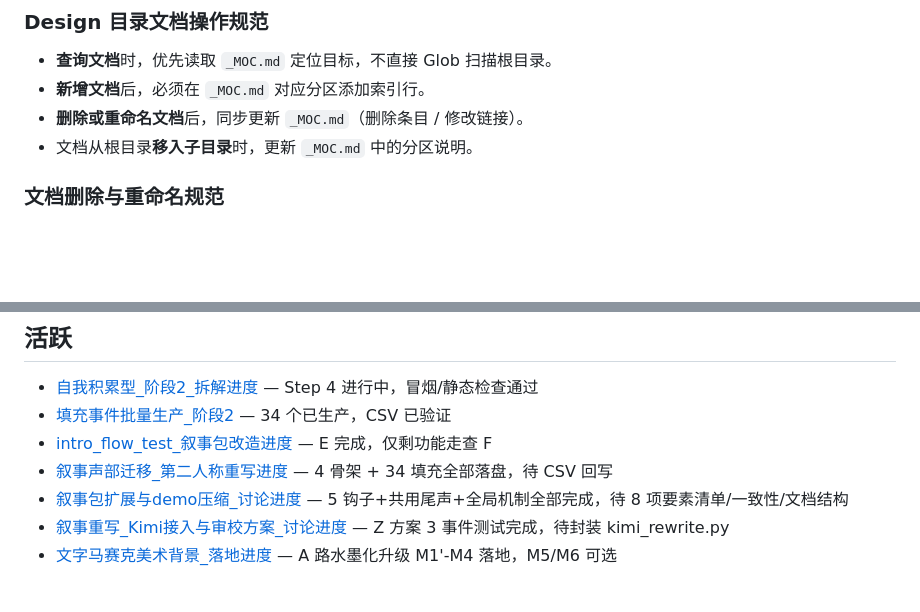
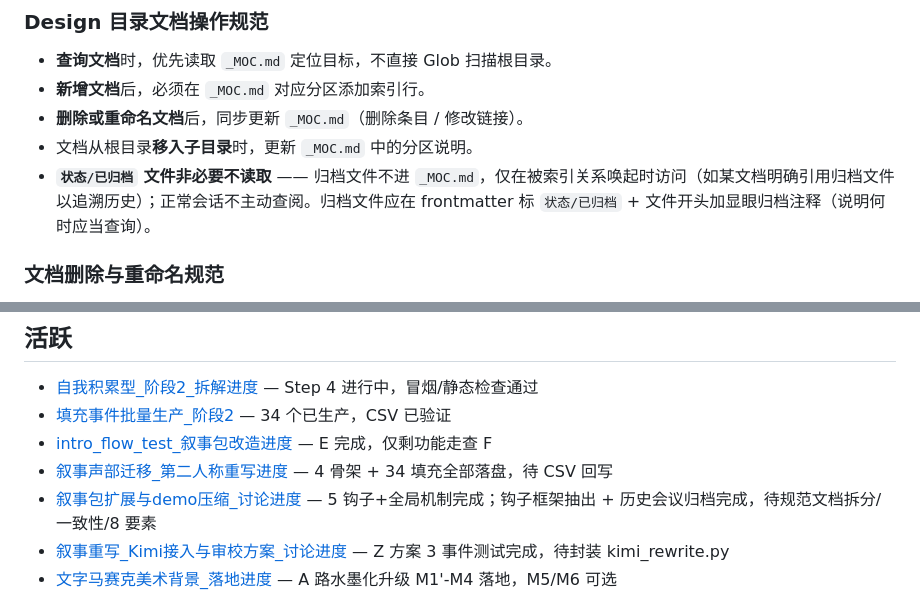
Before and after one commit to lwbiuchsjk/vibeTest, a Markdown page: CLAUDE.md, 2 parts joined by grey strips. Rendered like a GitHub page; blank space fills up the shorter version.

Commit message:
refactor: 同步 Design 指针（结构调整阶段 1）+ 补充归档文件操作约束
- CLAUDE.md：新增"状态/已归档 文件非必要不读取"约束（Design 目录文档操作规范段下）；进度行同步
- Design 指针 → 86778ce（钩子故事框架抽出 + 进度归档 + 主文档补充钩子结论）

Co-Authored-By: Claude Opus 4.7 (1M context) <noreply@anthropic.com>

```diff
--- a/CLAUDE.md
+++ b/CLAUDE.md
@@ -41,6 +41,7 @@ Godot 4.5，GDScript，Git 版本控制
 - **新增文档**后，必须在 `_MOC.md` 对应分区添加索引行。
 - **删除或重命名文档**后，同步更新 `_MOC.md`（删除条目 / 修改链接）。
 - 文档从根目录**移入子目录**时，更新 `_MOC.md` 中的分区说明。
+- **`状态/已归档` 文件非必要不读取** —— 归档文件不进 `_MOC.md`，仅在被索引关系唤起时访问（如某文档明确引用归档文件以追溯历史）；正常会话不主动查阅。归档文件应在 frontmatter 标 `状态/已归档` + 文件开头加显眼归档注释（说明何时应当查询）。
 
 ### 文档删除与重命名规范
 
@@ -143,7 +144,7 @@ Design hook 中处理含中文的 junction 路径（`$ROOT` 解析到 `D:\坚果
 - [填充事件批量生产_阶段2](Design/进度/填充事件批量生产_阶段2.md) — 34 个已生产，CSV 已验证
 - [intro_flow_test_叙事包改造进度](Design/进度/intro_flow_test_叙事包改造进度.md) — E 完成，仅剩功能走查 F
 - [叙事声部迁移_第二人称重写进度](Design/进度/叙事声部迁移_第二人称重写进度.md) — 4 骨架 + 34 填充全部落盘，待 CSV 回写
-- [叙事包扩展与demo压缩_讨论进度](Design/进度/叙事包扩展与demo压缩_讨论进度.md) — 5 钩子+共用尾声+全局机制全部完成，待 8 项要素清单/一致性/文档结构
+- [叙事包扩展与demo压缩_讨论进度](Design/进度/叙事包扩展与demo压缩_讨论进度.md) — 5 钩子+全局机制完成；钩子框架抽出 + 历史会议归档完成，待规范文档拆分/一致性/8 要素
 - [叙事重写_Kimi接入与审校方案_讨论进度](Design/进度/叙事重写_Kimi接入与审校方案_讨论进度.md) — Z 方案 3 事件测试完成，待封装 kimi_rewrite.py
 - [文字马赛克美术背景_落地进度](Design/进度/文字马赛克美术背景_落地进度.md) — A 路水墨化升级 M1'-M4 落地，M5/M6 可选
 
```
